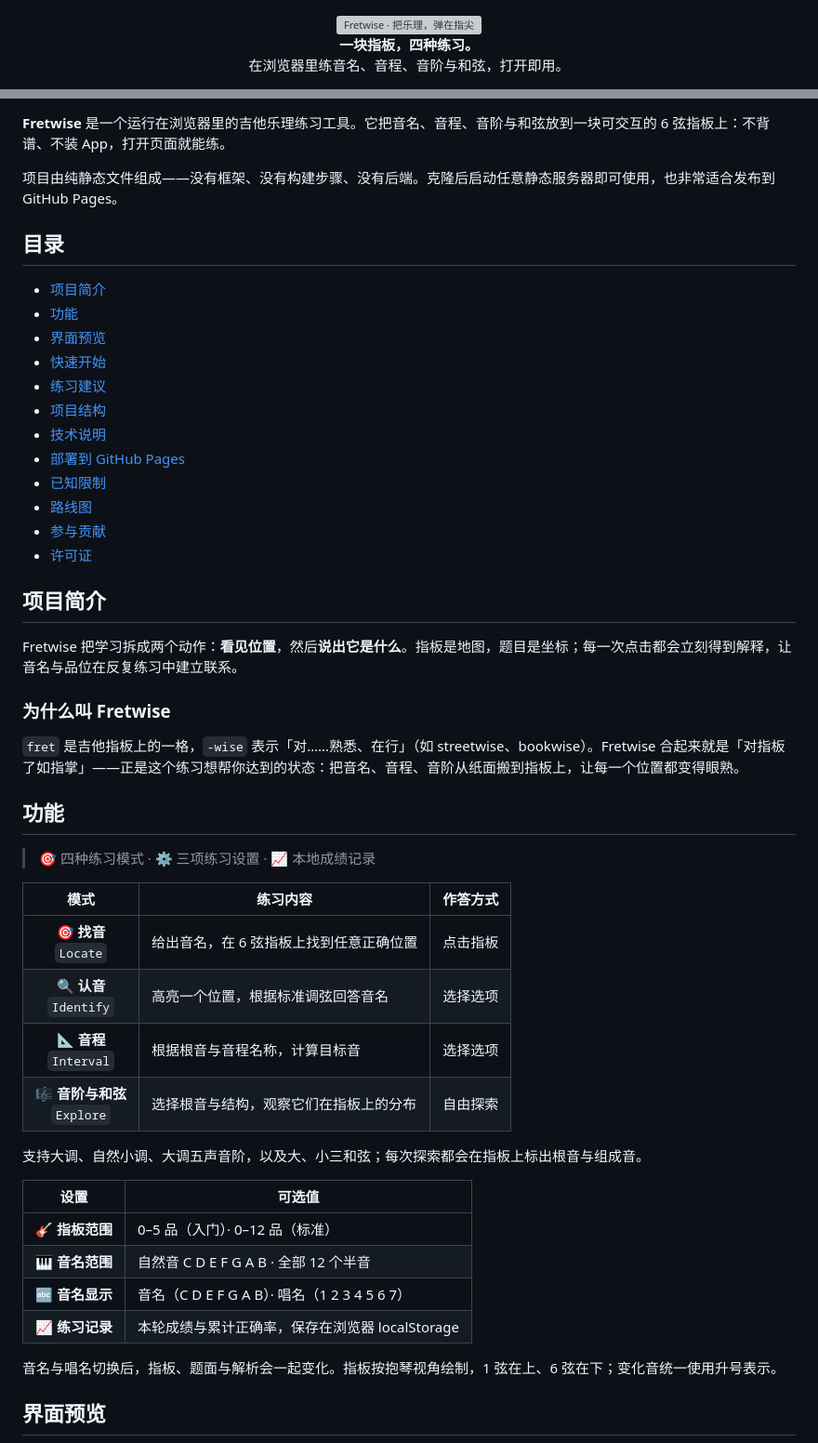
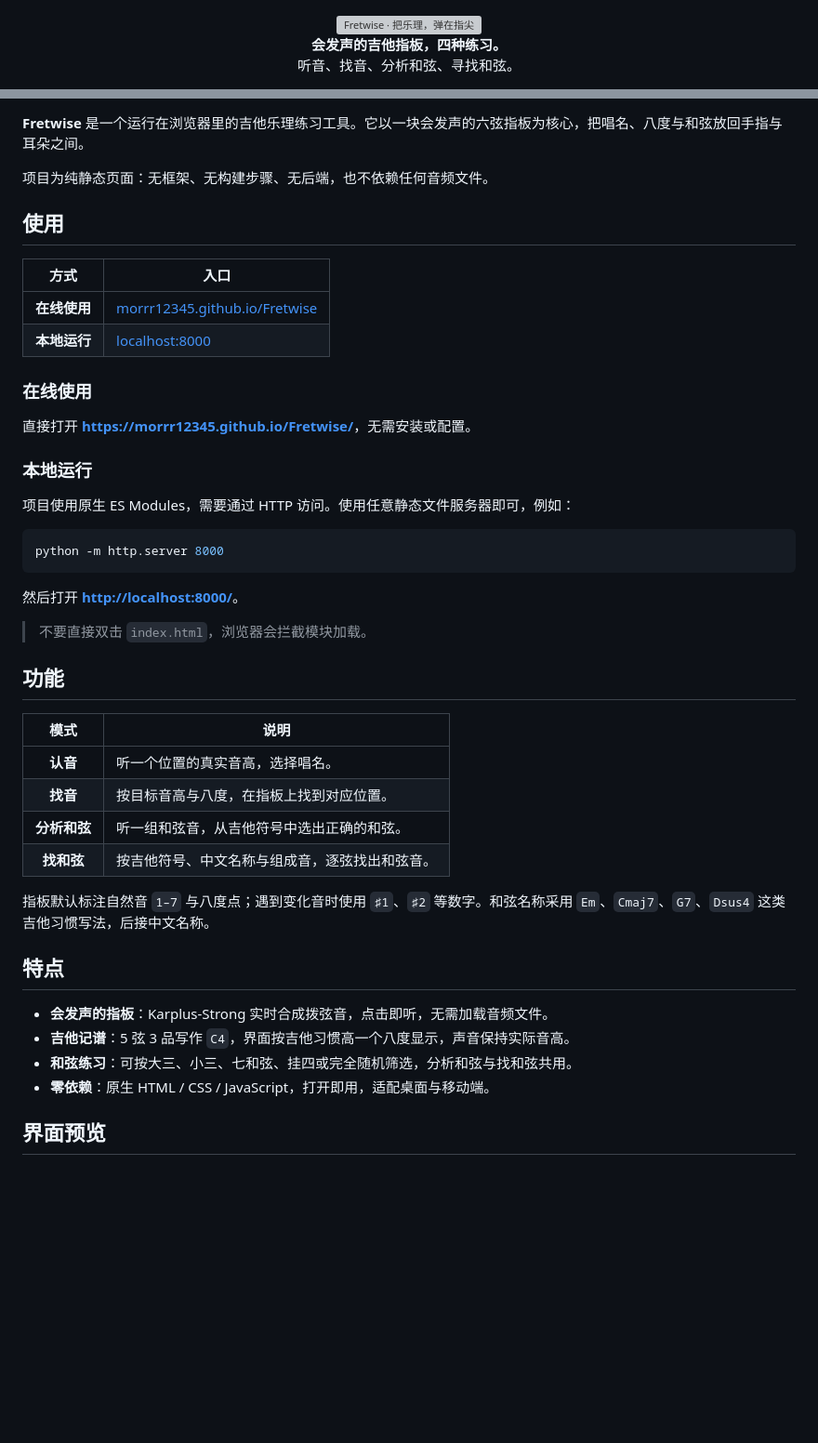
Before and after one commit to MORRR12345/Fretwise, a Markdown page: README.md, 2 parts joined by grey strips. Shown at 93% size. Drawn GitHub-style; blank space fills up the shorter version; grey boxes are pictures that could not be loaded.

````diff
--- a/README.md
+++ b/README.md
@@ -1,4 +1,4 @@
 <div align="center">
   <img src="./assets/banner.svg" alt="Fretwise · 把乐理，弹在指尖" width="100%">
-  <p><b>一块指板，四种练习。</b><br>在浏览器里练音名、音程、音阶与和弦，打开即用。</p>
+  <p><b>会发声的吉他指板，四种练习。</b><br>听音、找音、分析和弦、寻找和弦。</p>
   <p>
@@ -10,54 +10,50 @@
   </p>
 </div>
 
-**Fretwise** 是一个运行在浏览器里的吉他乐理练习工具。它把音名、音程、音阶与和弦放到一块可交互的 6 弦指板上：不背谱、不装 App，打开页面就能练。
+**Fretwise** 是一个运行在浏览器里的吉他乐理练习工具。它以一块会发声的六弦指板为核心，把唱名、八度与和弦放回手指与耳朵之间。
 
-项目由纯静态文件组成——没有框架、没有构建步骤、没有后端。克隆后启动任意静态服务器即可使用，也非常适合发布到 GitHub Pages。
+项目为纯静态页面：无框架、无构建步骤、无后端，也不依赖任何音频文件。
 
-## 目录
+## 使用
 
-- [项目简介](#项目简介)
-- [功能](#功能)
-- [界面预览](#界面预览)
-- [快速开始](#快速开始)
-- [练习建议](#练习建议)
-- [项目结构](#项目结构)
-- [技术说明](#技术说明)
-- [部署到 GitHub Pages](#部署到-github-pages)
-- [已知限制](#已知限制)
-- [路线图](#路线图)
-- [参与贡献](#参与贡献)
-- [许可证](#许可证)
+| 方式 | 入口 |
+| :---: | --- |
+| **在线使用** | [morrr12345.github.io/Fretwise](https://morrr12345.github.io/Fretwise/) |
+| **本地运行** | [localhost:8000](http://localhost:8000/) |
 
-## 项目简介
+### 在线使用
 
-Fretwise 把学习拆成两个动作：**看见位置**，然后**说出它是什么**。指板是地图，题目是坐标；每一次点击都会立刻得到解释，让音名与品位在反复练习中建立联系。
+直接打开 **[https://morrr12345.github.io/Fretwise/](https://morrr12345.github.io/Fretwise/)**，无需安装或配置。
 
-### 为什么叫 Fretwise
+### 本地运行
 
-`fret` 是吉他指板上的一格，`-wise` 表示「对……熟悉、在行」（如 streetwise、bookwise）。Fretwise 合起来就是「对指板了如指掌」——正是这个练习想帮你达到的状态：把音名、音程、音阶从纸面搬到指板上，让每一个位置都变得眼熟。
+项目使用原生 ES Modules，需要通过 HTTP 访问。使用任意静态文件服务器即可，例如：
+
+```bash
+python -m http.server 8000
+```
+
+然后打开 **[http://localhost:8000/](http://localhost:8000/)**。
+
+> 不要直接双击 `index.html`，浏览器会拦截模块加载。
 
 ## 功能
 
-> 🎯 四种练习模式 · ⚙️ 三项练习设置 · 📈 本地成绩记录
+| 模式 | 说明 |
+| :---: | --- |
+| **认音** | 听一个位置的真实音高，选择唱名。 |
+| **找音** | 按目标音高与八度，在指板上找到对应位置。 |
+| **分析和弦** | 听一组和弦音，从吉他符号中选出正确的和弦。 |
+| **找和弦** | 按吉他符号、中文名称与组成音，逐弦找出和弦音。 |
 
-| 模式 | 练习内容 | 作答方式 |
-| :---: | --- | :---: |
-| 🎯 **找音**<br>`Locate` | 给出音名，在 6 弦指板上找到任意正确位置 | 点击指板 |
-| 🔍 **认音**<br>`Identify` | 高亮一个位置，根据标准调弦回答音名 | 选择选项 |
-| 📐 **音程**<br>`Interval` | 根据根音与音程名称，计算目标音 | 选择选项 |
-| 🎼 **音阶与和弦**<br>`Explore` | 选择根音与结构，观察它们在指板上的分布 | 自由探索 |
+指板默认标注自然音 `1–7` 与八度点；遇到变化音时使用 `♯1`、`♯2` 等数字。和弦名称采用 `Em`、`Cmaj7`、`G7`、`Dsus4` 这类吉他习惯写法，后接中文名称。
 
-支持大调、自然小调、大调五声音阶，以及大、小三和弦；每次探索都会在指板上标出根音与组成音。
+## 特点
 
-| 设置 | 可选值 |
-| :---: | --- |
-| 🎸 **指板范围** | 0–5 品（入门）· 0–12 品（标准） |
-| 🎹 **音名范围** | 自然音 C D E F G A B · 全部 12 个半音 |
-| 🔤 **音名显示** | 音名（C D E F G A B）· 唱名（1 2 3 4 5 6 7） |
-| 📈 **练习记录** | 本轮成绩与累计正确率，保存在浏览器 localStorage |
-
-音名与唱名切换后，指板、题面与解析会一起变化。指板按抱琴视角绘制，1 弦在上、6 弦在下；变化音统一使用升号表示。
+- **会发声的指板**：Karplus-Strong 实时合成拨弦音，点击即听，无需加载音频文件。
+- **吉他记谱**：5 弦 3 品写作 `C4`，界面按吉他习惯高一个八度显示，声音保持实际音高。
+- **和弦练习**：可按大三、小三、七和弦、挂四或完全随机筛选，分析和弦与找和弦共用。
+- **零依赖**：原生 HTML / CSS / JavaScript，打开即用，适配桌面与移动端。
 
 ## 界面预览
 
````
Also changed, not shown: other parts of README.md (+17 -105 lines), assets/preview-analyze.png (added), assets/preview-findchord.png (added), assets/preview.png, 12 other files.
